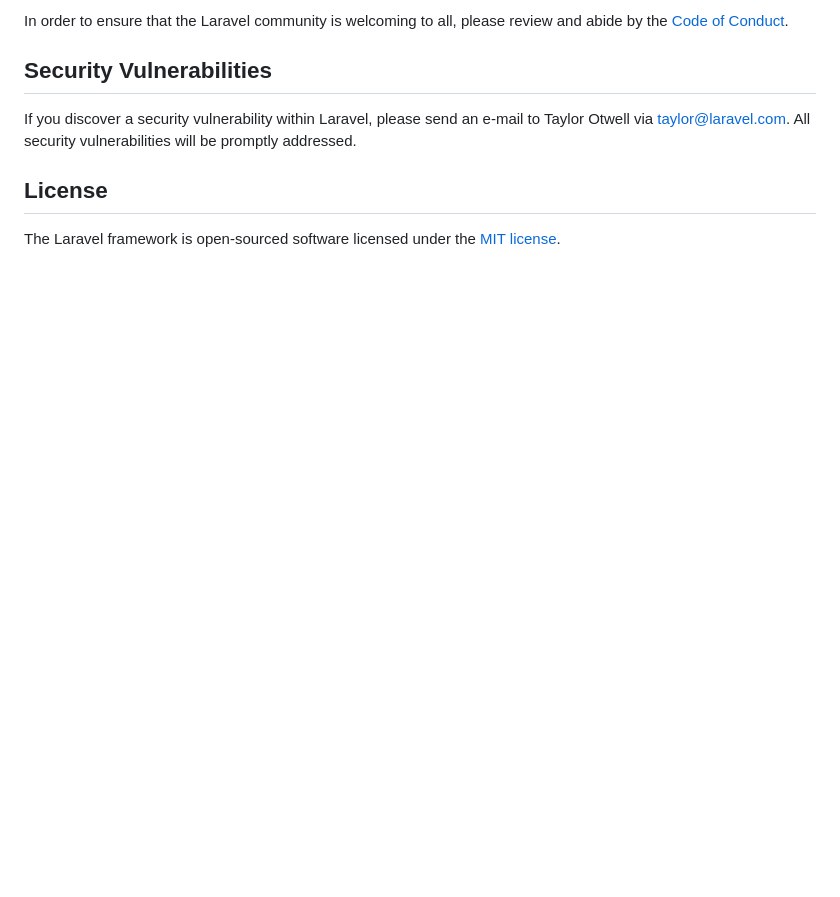
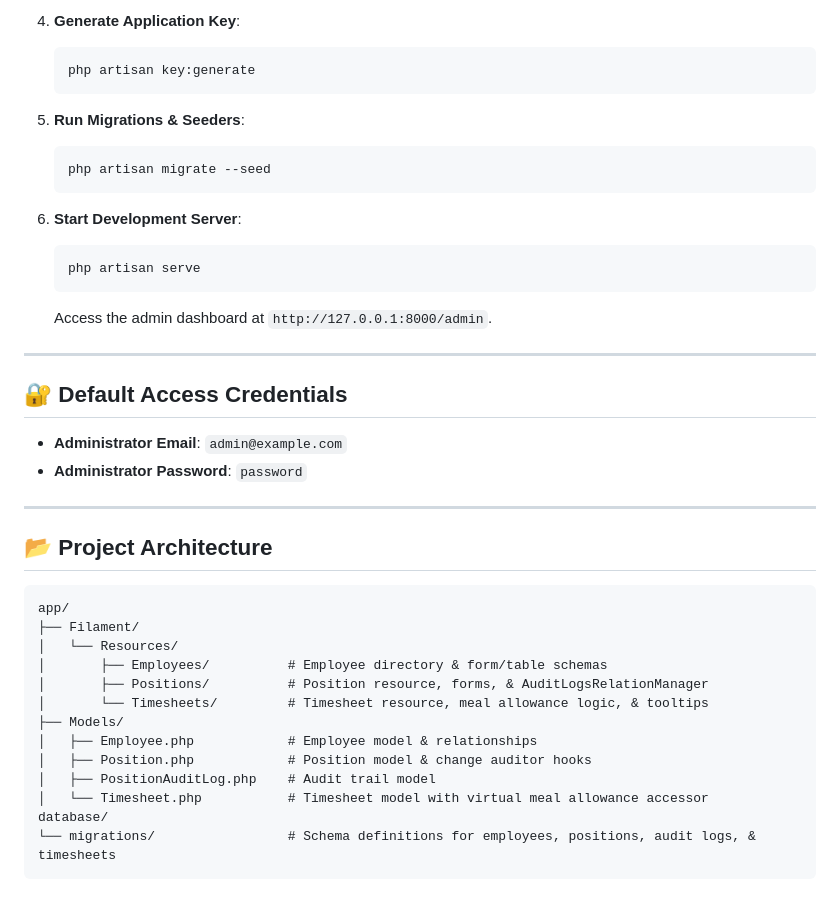
Before and after one commit to GarfieldBesa/truant_app, a Markdown page: README.md, the part around one of its changes. Rendered like a GitHub page; blank space fills up the shorter version.

````diff
--- a/README.md
+++ b/README.md
@@ -50,10 +82,42 @@ Thank you for considering contributing to the Laravel framework! The contributio
 
-In order to ensure that the Laravel community is welcoming to all, please review and abide by the [Code of Conduct](https://laravel.com/docs/contributions#code-of-conduct).
+4. **Generate Application Key**:
+   ```bash
+   php artisan key:generate
+   ```
 
-## Security Vulnerabilities
+5. **Run Migrations & Seeders**:
+   ```bash
+   php artisan migrate --seed
+   ```
 
-If you discover a security vulnerability within Laravel, please send an e-mail to Taylor Otwell via [taylor@laravel.com](mailto:taylor@laravel.com). All security vulnerabilities will be promptly addressed.
+6. **Start Development Server**:
+   ```bash
+   php artisan serve
+   ```
+   Access the admin dashboard at `http://127.0.0.1:8000/admin`.
 
-## License
+---
 
-The Laravel framework is open-sourced software licensed under the [MIT license](https://opensource.org/licenses/MIT).
+## 🔐 Default Access Credentials
+- **Administrator Email**: `admin@example.com`
+- **Administrator Password**: `password`
+
+---
+
+## 📂 Project Architecture
+
+```
+app/
+├── Filament/
+│   └── Resources/
+│       ├── Employees/          # Employee directory & form/table schemas
+│       ├── Positions/          # Position resource, forms, & AuditLogsRelationManager
+│       └── Timesheets/         # Timesheet resource, meal allowance logic, & tooltips
+├── Models/
+│   ├── Employee.php            # Employee model & relationships
+│   ├── Position.php            # Position model & change auditor hooks
+│   ├── PositionAuditLog.php    # Audit trail model
+│   └── Timesheet.php           # Timesheet model with virtual meal allowance accessor
+database/
+└── migrations/                 # Schema definitions for employees, positions, audit logs, & timesheets
+```
````
Also changed, not shown: other parts of README.md (+66 -34 lines).
